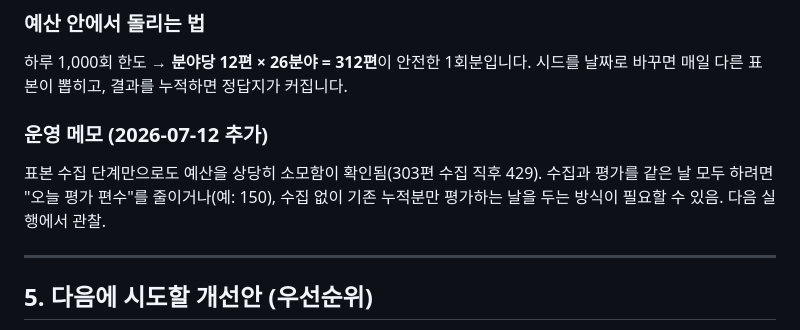
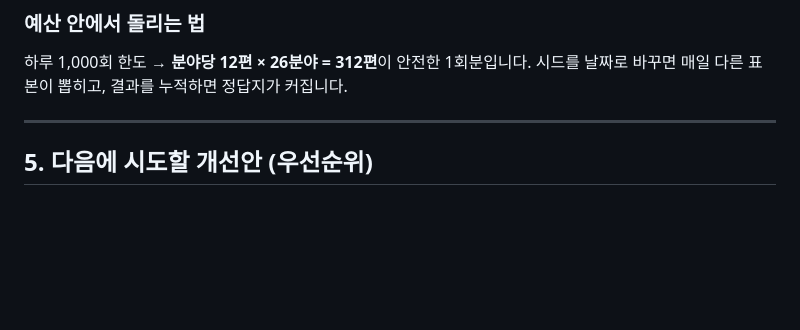
Before and after one commit to Aki-hwang/findjournal, a Markdown page: EVALUATION.md, the part around one of its changes. Rendered like a GitHub page; blank space fills up the shorter version.

```diff
--- a/EVALUATION.md
+++ b/EVALUATION.md
@@ -185,12 +145,6 @@ score(저널) = Σ (관련도 × 최신성) / (저널 총 논문 수)^α
 
 하루 1,000회 한도 → **분야당 12편 × 26분야 = 312편**이 안전한 1회분입니다.
 시드를 날짜로 바꾸면 매일 다른 표본이 뽑히고, 결과를 누적하면 정답지가 커집니다.
-
-### 운영 메모 (2026-07-12 추가)
-
-표본 수집 단계만으로도 예산을 상당히 소모함이 확인됨(303편 수집 직후 429).
-수집과 평가를 같은 날 모두 하려면 "오늘 평가 편수"를 줄이거나(예: 150),
-수집 없이 기존 누적분만 평가하는 날을 두는 방식이 필요할 수 있음. 다음 실행에서 관찰.
 
 ---
 
```
Also changed, not shown: other parts of EVALUATION.md (+7 -47 lines).
